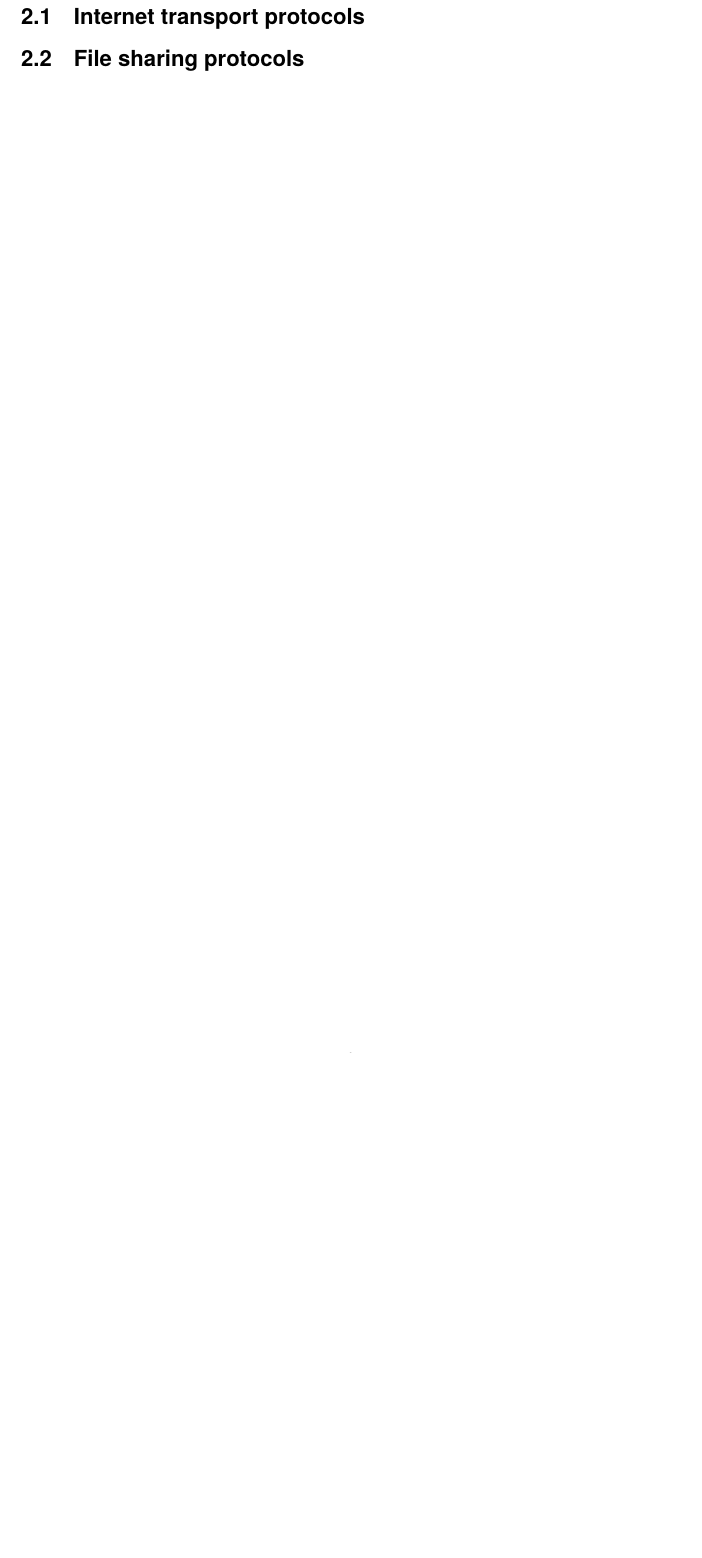
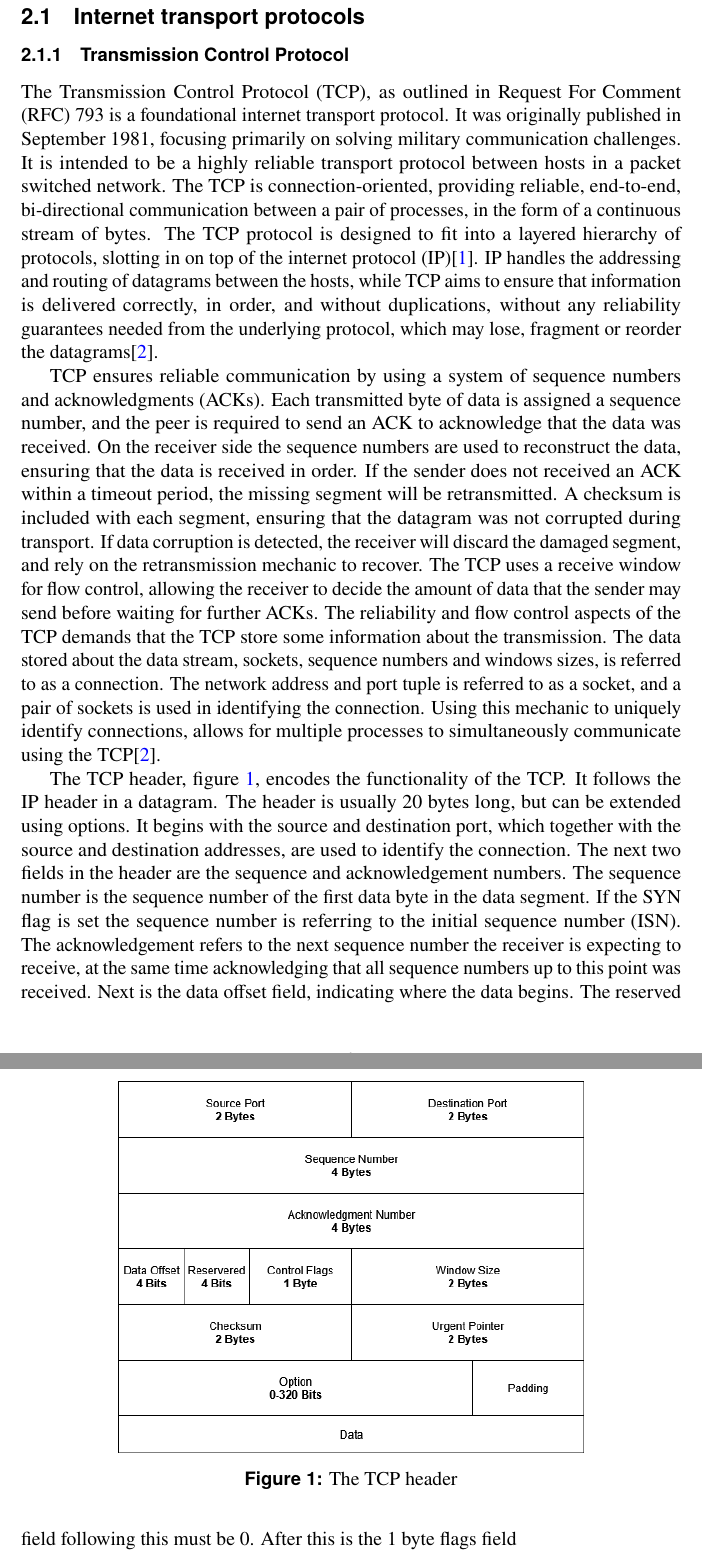
Before and after one commit to davidenberg/quic_thesis, a LaTeX thesis (david_enberg_thesis.tex, which reads thesisreferences.bib): part of page 9 of 12 before the commit and two parts of pages 9 and 10 of 16 after it, the two joined at a grey line, cut so that both start at the same text, the shorter picture padded with empty space. Compiled offline with pdfLaTeX.

Commit message:
Start writing, some background information on TCP

```diff
--- a/david_enberg_thesis.tex
+++ b/david_enberg_thesis.tex
@@ -531,4 +535,55 @@ Test 3
 
 \section{Background}
 \subsection{Internet transport protocols}
-\subsection{File sharing protocols}
+\subsubsection{Transmission Control Protocol}
+The Transmission Control Protocol (TCP), as outlined in Request For Comment (RFC)
+793 is a foundational internet transport protocol. It was
+originally published in September 1981, focusing primarily on solving military
+communication challenges. It is intended to be a highly reliable transport
+protocol between hosts in a packet switched network. The TCP is connection-oriented,
+providing reliable, end-to-end, bi-directional communication between a pair of processes, in the
+form of a continuous stream of bytes. The TCP protocol is designed to fit into
+a layered hierarchy of protocols, slotting
+in on top of the internet protocol (IP)\cite{rfc791}. IP handles the addressing
+and routing of datagrams between the hosts, while TCP aims to ensure that
+information is delivered correctly, in order, and without duplications, without
+any reliability guarantees needed from the underlying protocol, which may lose,
+fragment or reorder the datagrams\cite{rfc793}.
+
+TCP ensures reliable communication by using a system of sequence numbers and
+acknowledgments (ACKs). Each transmitted byte of data is assigned a sequence
+number, and the peer is required to send an ACK to acknowledge that the data was
+received. On the receiver side the sequence numbers are used to reconstruct the
+data, ensuring that the data is received in order. If the sender does not received
+an ACK within a timeout period, the missing segment will be retransmitted. A
+checksum is included with each segment, ensuring that the datagram was not
+corrupted during transport. If data corruption is detected, the receiver will
+discard the damaged segment, and rely on the retransmission mechanic to recover.
+The TCP uses a receive window for flow control, allowing the receiver to decide
+the amount of data that the sender may send before waiting for further ACKs. The
+reliability and flow control aspects of the TCP demands that the TCP store some
+information about the transmission. The data stored about the data stream, sockets,
+sequence numbers and windows sizes, is referred to as a connection. The network
+address and port tuple is referred to as a socket, and a pair of sockets is used
+in identifying the connection. Using this mechanic to uniquely identify connections,
+allows for multiple processes to simultaneously communicate using the TCP\cite{rfc793}.
+
+\begin{figure}[t]
+	\centering
+	\includegraphics[alt={A block diagram of the TCP header format, detailing its fields and their sizes.}, height=8cm]{./images/tcp_header.png}
+	\caption{The TCP header}
+	\label{fig:tcp_header}
+\end{figure}
+The TCP header, figure~\ref{fig:tcp_header}, encodes the functionality of the TCP.
+It follows the IP header in a datagram. The header is usually 20 bytes long, but
+can be extended using options. It begins with the source and destination port, which
+together with the source and destination addresses, are used to identify the connection.
+The next two fields in the header are the sequence and acknowledgement numbers. The
+sequence number is the sequence number of the first data byte in the data segment.
+If the SYN flag is set the sequence number is referring to the initial sequence number
+(ISN). The acknowledgement refers to the next sequence number the receiver is
+expecting to receive, at the same time acknowledging that all sequence numbers
+up to this point was received. Next is the data offset field, indicating where
+the data begins. The reserved field following this must be 0. After this is the
+1 byte flags field
+\begin{itemize}
--- a/thesisreferences.bib
+++ b/thesisreferences.bib
@@ -40,0 +66,2 @@
+    year =      1981,
+    month =     sep,
```
Also changed, not shown: david_enberg_thesis.pdf, images/tcp_header.png (added), david_enberg_thesis.tex (28 more changed lines), thesisreferences.bib (42 more changed lines), 1 other file.
